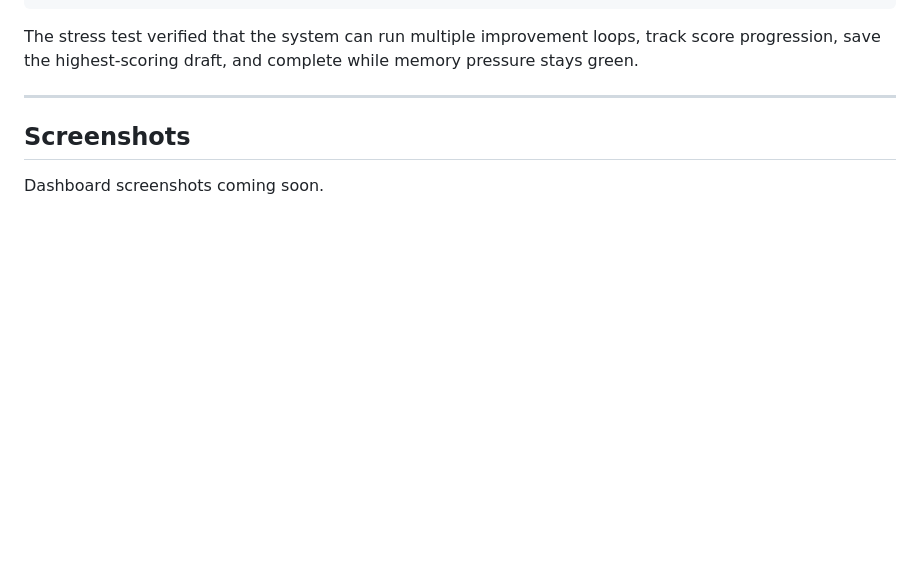
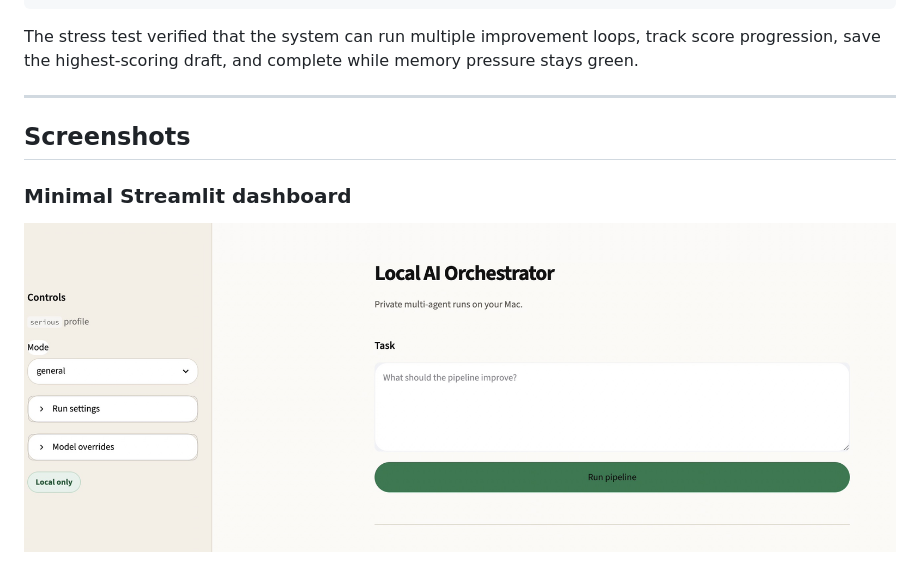
Before and after one commit to andyyaro/local-ai-orchestrator, a Markdown page: README.md, the part around the change printed below. Rendered like a GitHub page; pictures changed too: docs/screenshot_dashboard_1.jpeg (added); blank space fills up the shorter version.

```diff
--- a/README.md
+++ b/README.md
@@ -471,8 +471,7 @@ pressure stays green.
 
 ## Screenshots
 
-Dashboard screenshots coming soon.
+### Minimal Streamlit dashboard
 
-<!--
-Add after taking screenshots:
+![Local AI Orchestrator dashboard](docs/screenshot_dashboard_1.jpeg)
 
```
Also changed, not shown: other parts of README.md (+6 -4 lines), docs/screenshot_dashboard_2.jpeg (added), docs/screenshot_dashboard_3.jpeg (added), 1 other file.
